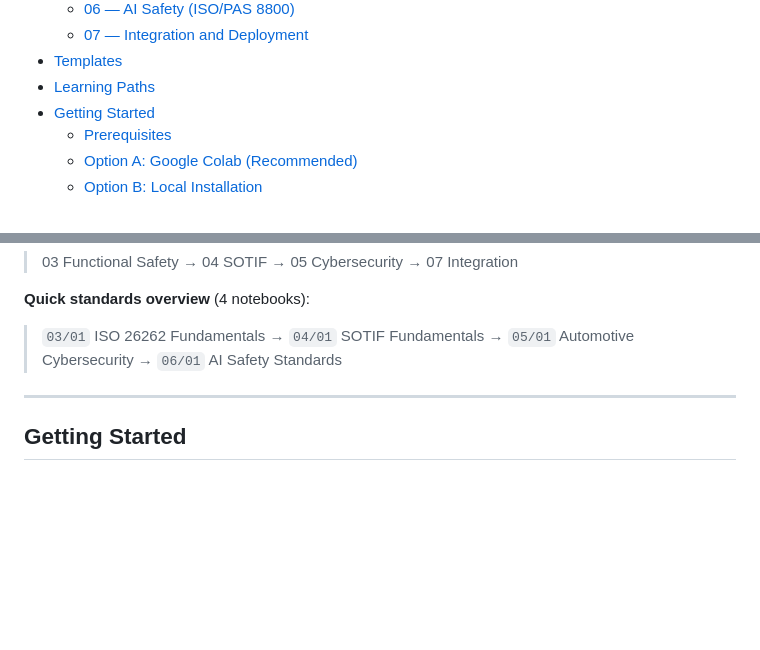
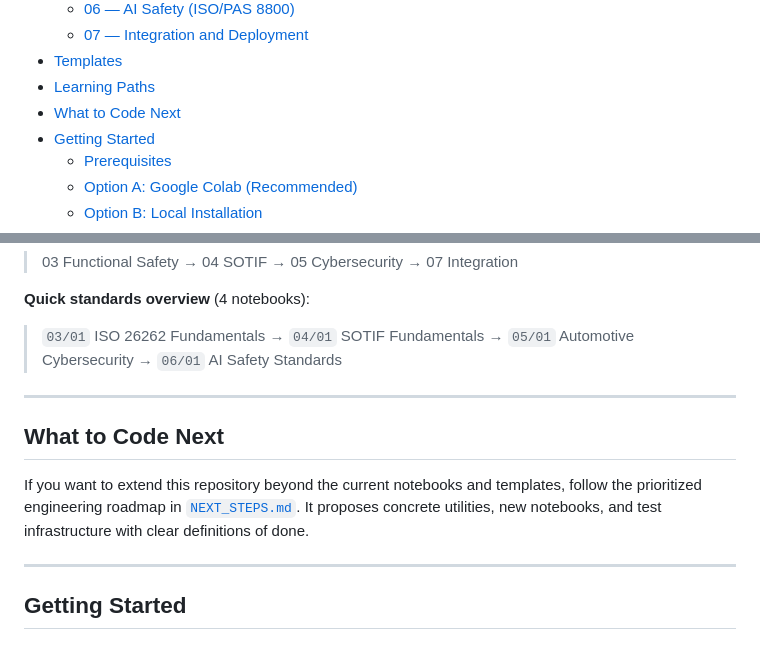
Before and after one commit to milinpatel07/Autonomous-Driving_AI-Safety-and-Security, a Markdown page: README.md, 2 parts joined by grey strips. Drawn GitHub-style; blank space fills up the shorter version.

Commit message:
Add prioritized next-coding roadmap

```diff
--- a/README.md
+++ b/README.md
@@ -25,6 +25,7 @@ A structured, hands-on learning resource covering perception systems, functional
   - [07 — Integration and Deployment](#07--integration-and-deployment)
 - [Templates](#templates)
 - [Learning Paths](#learning-paths)
+- [What to Code Next](#what-to-code-next)
 - [Getting Started](#getting-started)
   - [Prerequisites](#prerequisites)
   - [Option A: Google Colab (Recommended)](#option-a-google-colab-recommended)
@@ -255,6 +256,12 @@ Choose a path based on your goals:
 
 ---
 
+## What to Code Next
+
+If you want to extend this repository beyond the current notebooks and templates, follow the prioritized engineering roadmap in [`NEXT_STEPS.md`](NEXT_STEPS.md). It proposes concrete utilities, new notebooks, and test infrastructure with clear definitions of done.
+
+---
+
 ## Getting Started
 
 ### Prerequisites
```
Also changed, not shown: NEXT_STEPS.md (added, +79 -0 lines).
